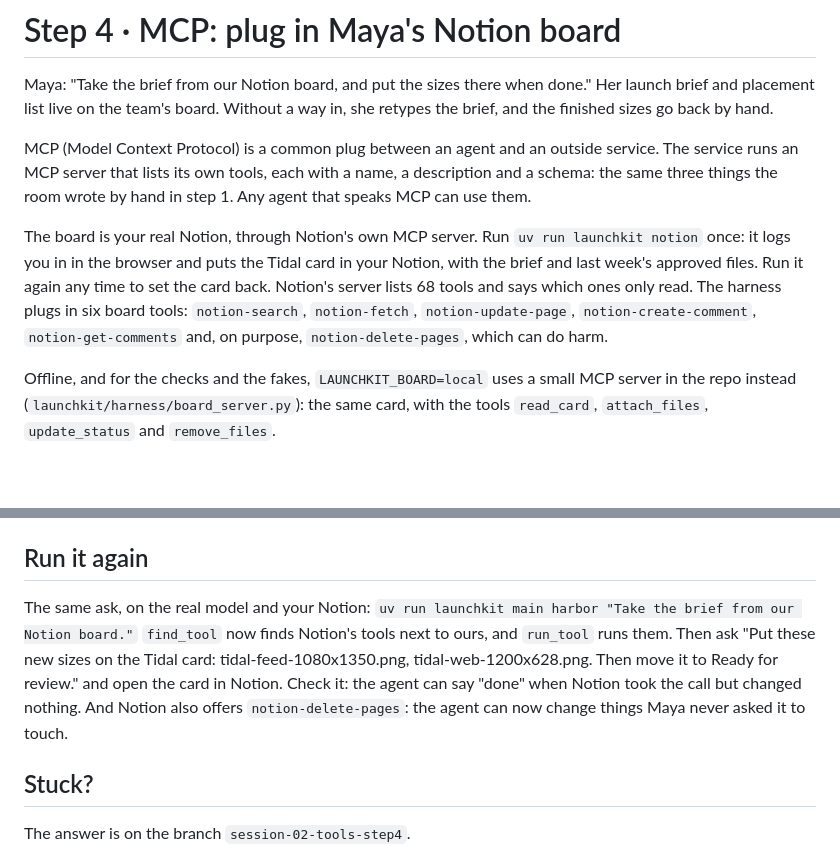
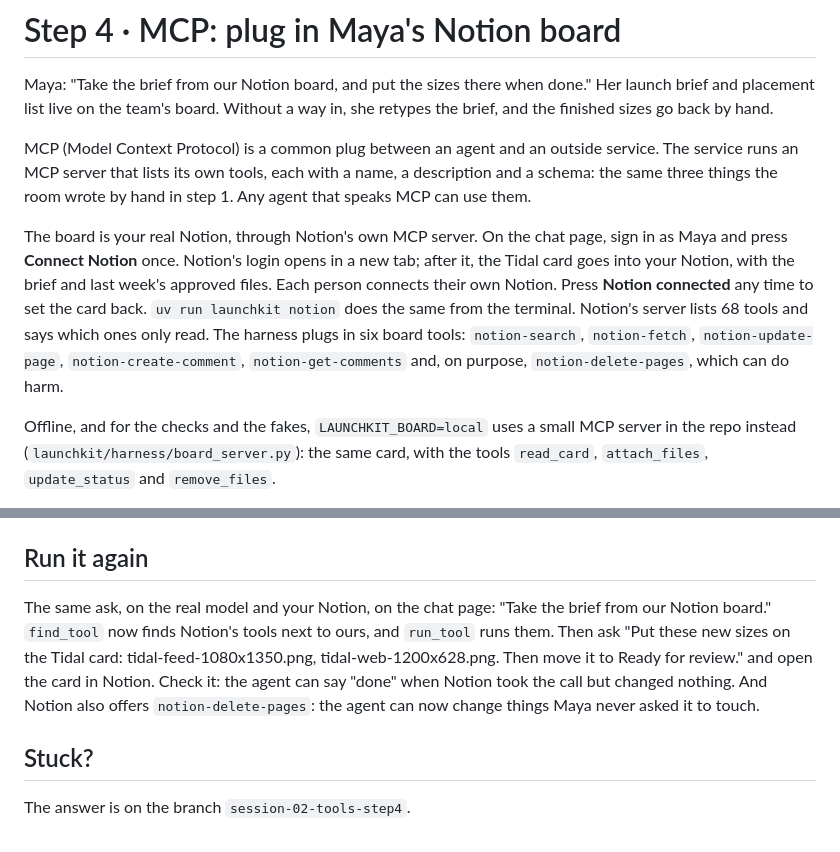
Before and after one commit to KeyValueSoftwareSystems/ai-upskill, a Markdown page: docs/tools-4.md, 2 parts joined by grey strips. Drawn GitHub-style; blank space fills up the shorter version.

Commit message:
Run it again on the chat page
The step's real runs now happen on the chat page, where the trace, the
files and the Allow and Deny asks show. The terminal stays for checks.

Co-Authored-By: Claude Opus 5.5 <noreply@anthropic.com>

```diff
--- a/docs/tools-4.md
+++ b/docs/tools-4.md
@@ -4,7 +4,7 @@ Maya: "Take the brief from our Notion board, and put the sizes there when done."
 
 MCP (Model Context Protocol) is a common plug between an agent and an outside service. The service runs an MCP server that lists its own tools, each with a name, a description and a schema: the same three things the room wrote by hand in step 1. Any agent that speaks MCP can use them.
 
-The board is your real Notion, through Notion's own MCP server. Run `uv run launchkit notion` once: it logs you in in the browser and puts the Tidal card in your Notion, with the brief and last week's approved files. Run it again any time to set the card back. Notion's server lists 68 tools and says which ones only read. The harness plugs in six board tools: `notion-search`, `notion-fetch`, `notion-update-page`, `notion-create-comment`, `notion-get-comments` and, on purpose, `notion-delete-pages`, which can do harm.
+The board is your real Notion, through Notion's own MCP server. On the chat page, sign in as Maya and press **Connect Notion** once. Notion's login opens in a new tab; after it, the Tidal card goes into your Notion, with the brief and last week's approved files. Each person connects their own Notion. Press **Notion connected** any time to set the card back. `uv run launchkit notion` does the same from the terminal. Notion's server lists 68 tools and says which ones only read. The harness plugs in six board tools: `notion-search`, `notion-fetch`, `notion-update-page`, `notion-create-comment`, `notion-get-comments` and, on purpose, `notion-delete-pages`, which can do harm.
 
 Offline, and for the checks and the fakes, `LAUNCHKIT_BOARD=local` uses a small MCP server in the repo instead (`launchkit/harness/board_server.py`): the same card, with the tools `read_card`, `attach_files`, `update_status` and `remove_files`.
 
@@ -54,7 +54,7 @@ uv run launchkit check tools4
 
 ## Run it again
 
-The same ask, on the real model and your Notion: `uv run launchkit main harbor "Take the brief from our Notion board."` `find_tool` now finds Notion's tools next to ours, and `run_tool` runs them. Then ask "Put these new sizes on the Tidal card: tidal-feed-1080x1350.png, tidal-web-1200x628.png. Then move it to Ready for review." and open the card in Notion. Check it: the agent can say "done" when Notion took the call but changed nothing. And Notion also offers `notion-delete-pages`: the agent can now change things Maya never asked it to touch.
+The same ask, on the real model and your Notion, on the chat page: "Take the brief from our Notion board." `find_tool` now finds Notion's tools next to ours, and `run_tool` runs them. Then ask "Put these new sizes on the Tidal card: tidal-feed-1080x1350.png, tidal-web-1200x628.png. Then move it to Ready for review." and open the card in Notion. Check it: the agent can say "done" when Notion took the call but changed nothing. And Notion also offers `notion-delete-pages`: the agent can now change things Maya never asked it to touch.
 
 ## Stuck?
 
```
